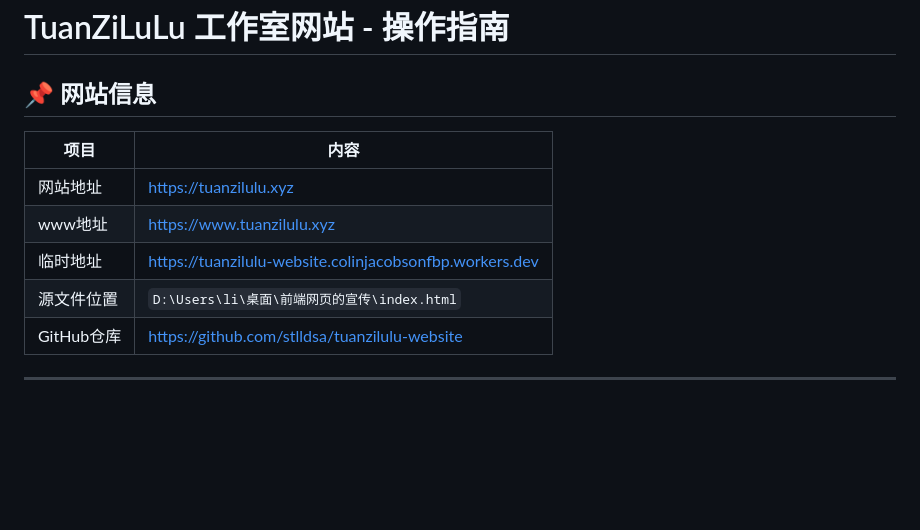
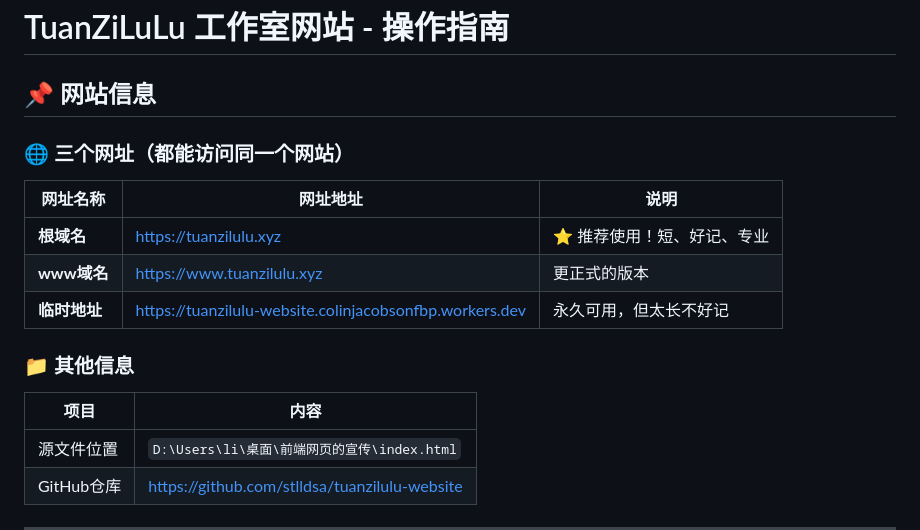
Before and after one commit to stlldsa/tuanzilulu-website, a Markdown page: README.md, the part around the change. Drawn GitHub-style; blank space fills up the shorter version.

Commit message:
docs: 更新网址说明，添加三个网址的名字

```diff
--- a/README.md
+++ b/README.md
@@ -2,11 +2,18 @@
 
 ## 📌 网站信息
 
+### 🌐 三个网址（都能访问同一个网站）
+
+| 网址名称 | 网址地址 | 说明 |
+|---------|---------|------|
+| **根域名** | https://tuanzilulu.xyz | ⭐ 推荐使用！短、好记、专业 |
+| **www域名** | https://www.tuanzilulu.xyz | 更正式的版本 |
+| **临时地址** | https://tuanzilulu-website.colinjacobsonfbp.workers.dev | 永久可用，但太长不好记 |
+
+### 📁 其他信息
+
 | 项目 | 内容 |
 |------|------|
-| 网站地址 | https://tuanzilulu.xyz |
-| www地址 | https://www.tuanzilulu.xyz |
-| 临时地址 | https://tuanzilulu-website.colinjacobsonfbp.workers.dev |
 | 源文件位置 | `D:\Users\li\桌面\前端网页的宣传\index.html` |
 | GitHub仓库 | https://github.com/stlldsa/tuanzilulu-website |
 
```
